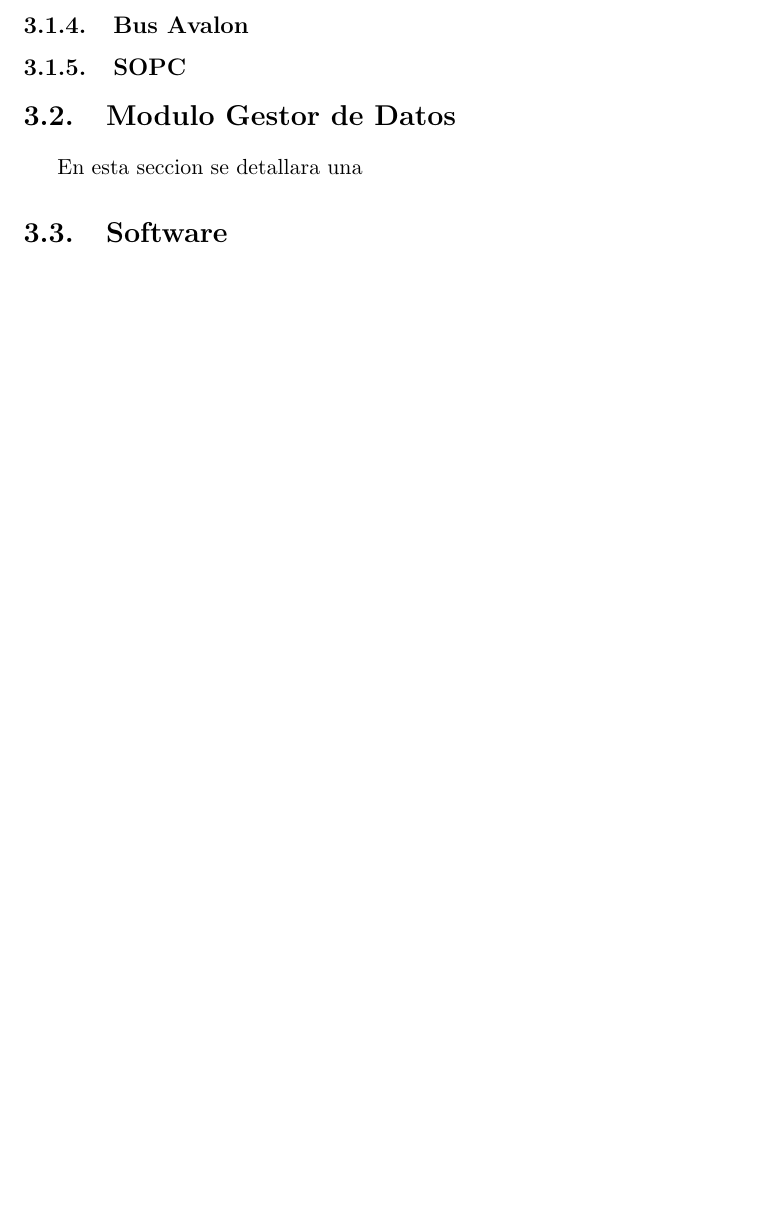
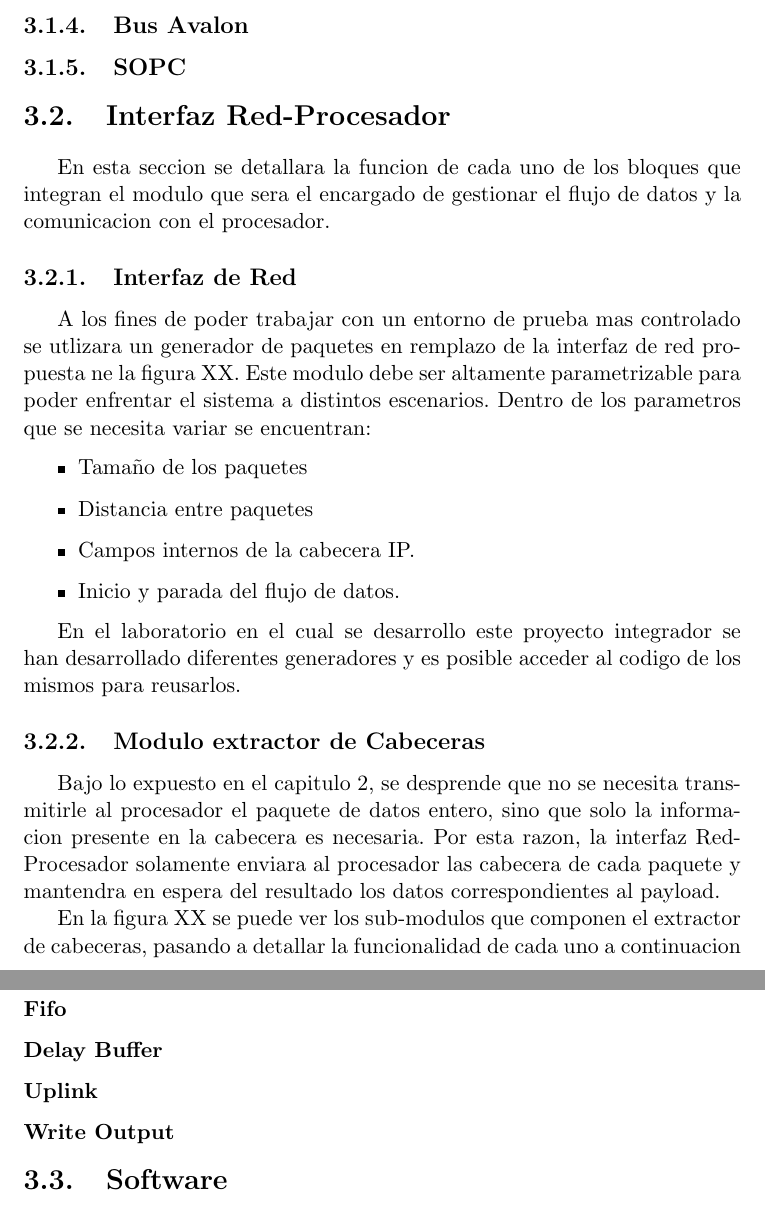
Before and after one commit to jairot/informe, a LaTeX book (informe.tex, which reads 3-arquitectura/3-arquitectura.tex): part of page 30 of 48 before the commit and two parts of pages 30 and 31 of 49 after it, the two joined at a grey line, cut so that both start at the same text, the shorter picture padded with empty space. Compiled offline with pdfLaTeX.

Commit message:
avanzado sobre los detalles del modulo extractor de cabeceras

```diff
--- a/3-arquitectura/3-arquitectura.tex
+++ b/3-arquitectura/3-arquitectura.tex
@@ -128,8 +128,31 @@ El core Nios II/f esta diseñado para ofrecer la mayor performance a las expensa
 \subsection{SOPC}
 
 
-\section{Modulo Gestor de Datos}
-En esta seccion se detallara una
+\section{Interfaz Red-Procesador}
+En esta seccion se detallara la funcion de cada uno de los bloques que integran el modulo que sera el encargado de gestionar el flujo de datos y la comunicacion con el procesador.
+
+\subsection{Interfaz de Red}
+A los fines de poder trabajar con un entorno de prueba mas controlado se utlizara un generador de paquetes en remplazo de la interfaz de red propuesta ne la figura XX.
+Este modulo debe ser altamente parametrizable para poder enfrentar el sistema a distintos escenarios. Dentro de los parametros que se necesita variar se encuentran:
+
+\begin{itemize}
+	\item Tamaño de los paquetes
+	\item Distancia entre paquetes
+	\item Campos internos de la cabecera IP.
+	\item Inicio y parada del flujo de datos.
+\end{itemize}
+
+En el laboratorio en el cual se desarrollo este proyecto integrador se han desarrollado diferentes generadores y es posible acceder al codigo de los mismos para reusarlos.
+
+\subsection{Modulo extractor de Cabeceras}
+Bajo lo expuesto en el capitulo 2, se desprende que no se necesita transmitirle al procesador el paquete de datos entero, sino que solo la informacion presente en la cabecera es necesaria. Por esta razon, la interfaz Red-Procesador solamente enviara al procesador las cabecera de cada paquete y mantendra en espera del resultado los datos correspondientes al payload.
+
+En la figura XX se puede ver los sub-modulos que componen el extractor de cabeceras, pasando a detallar la funcionalidad de cada uno a continuacion
+
+\subsubsection{Fifo}
+\subsubsection{Delay Buffer}
+\subsubsection{Uplink}
+\subsubsection{Write Output}
 
 \section{Software}
 
```
